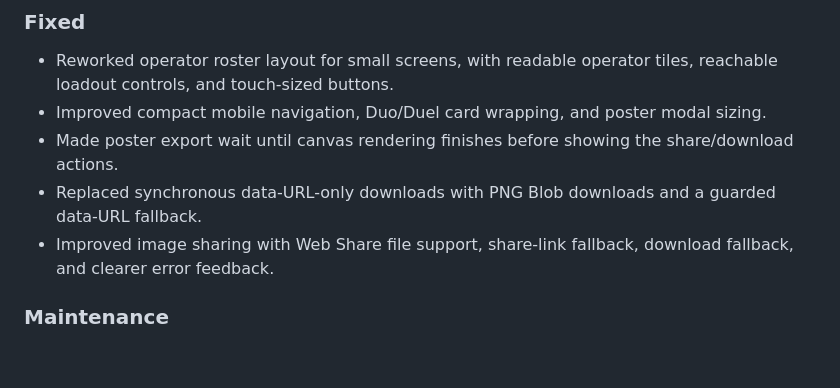
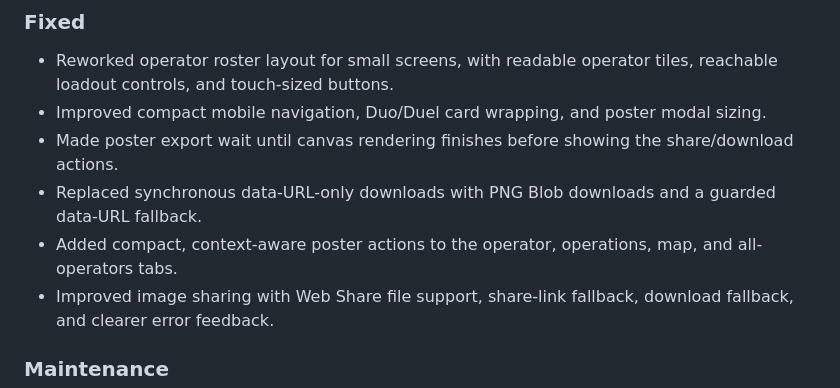
Before and after one commit to paliparsa/r6-siege-randomizer-, a Markdown page: CHANGELOG.md, the part around the change. Drawn GitHub-style; blank space fills up the shorter version.

Commit message:
Document compact context-aware poster actions

```diff
--- a/CHANGELOG.md
+++ b/CHANGELOG.md
@@ -9,6 +9,7 @@
 - Improved compact mobile navigation, Duo/Duel card wrapping, and poster modal sizing.
 - Made poster export wait until canvas rendering finishes before showing the share/download actions.
 - Replaced synchronous data-URL-only downloads with PNG Blob downloads and a guarded data-URL fallback.
+- Added compact, context-aware poster actions to the operator, operations, map, and all-operators tabs.
 - Improved image sharing with Web Share file support, share-link fallback, download fallback, and clearer error feedback.
 ### Maintenance
 - Bumped app version to 1.23.0 and Service Worker cache to r6-cache-v37.
```
